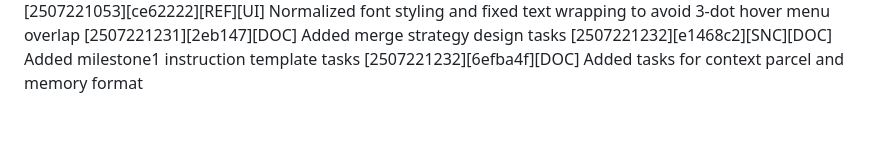
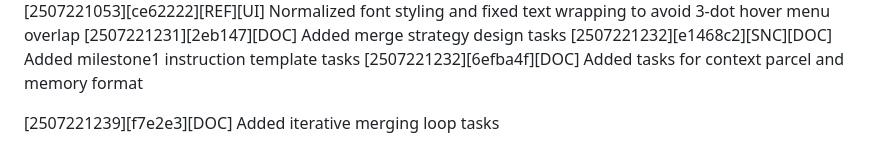
Before and after one commit to cohinteractive/cologv3-app-java, a Markdown page: CODEXLOG_CURRENT.md, the part around the change. Rendered like a GitHub page; blank space fills up the shorter version.

Commit message:
chore: log iterative merging tasks

```diff
--- a/CODEXLOG_CURRENT.md
+++ b/CODEXLOG_CURRENT.md
@@ -104,3 +104,5 @@ This file records all Codex-generated changes and implementations in this projec
 [2507221231][2eb147][DOC] Added merge strategy design tasks
 [2507221232][e1468c2][SNC][DOC] Added milestone1 instruction template tasks
 [2507221232][6efba4f][DOC] Added tasks for context parcel and memory format
+
+[2507221239][f7e2e3][DOC] Added iterative merging loop tasks
```
Also changed, not shown: tasks/milestone2/TASKS_implement_iterative_merging_loop.md (added, +19 -0 lines).
